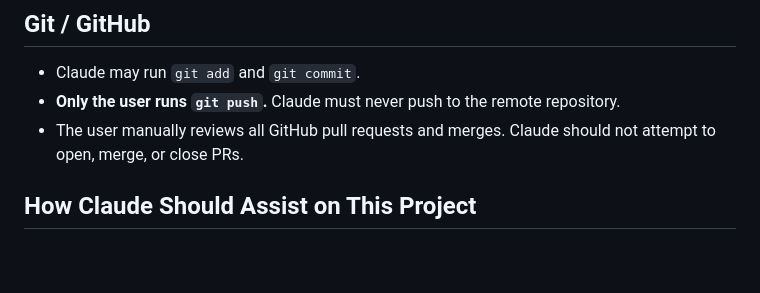
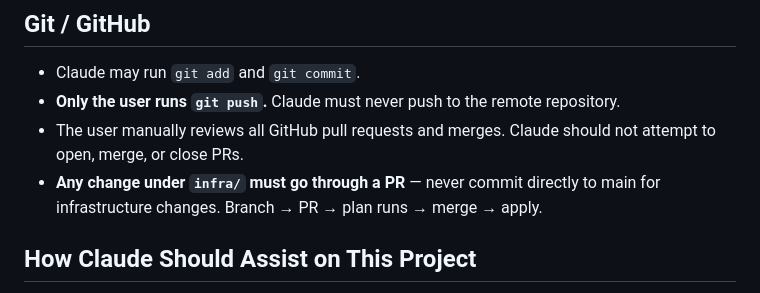
Before and after one commit to Justinmemphis/memphis-bbq-ranking-platform, a Markdown page: CLAUDE.md, the part around the change. Drawn GitHub-style; blank space fills up the shorter version.

Commit message:
Require PR workflow for all infra/ changes
Direct pushes to main bypass terraform plan CI check.
Any change under infra/ must go branch -> PR -> plan -> merge -> apply.

Co-Authored-By: Claude Sonnet 4.6 <noreply@anthropic.com>

```diff
--- a/CLAUDE.md
+++ b/CLAUDE.md
@@ -11,6 +11,7 @@
 - Claude may run `git add` and `git commit`.
 - **Only the user runs `git push`.** Claude must never push to the remote repository.
 - The user manually reviews all GitHub pull requests and merges. Claude should not attempt to open, merge, or close PRs.
+- **Any change under `infra/` must go through a PR** — never commit directly to main for infrastructure changes. Branch → PR → plan runs → merge → apply.
 
 ## How Claude Should Assist on This Project
 
```
